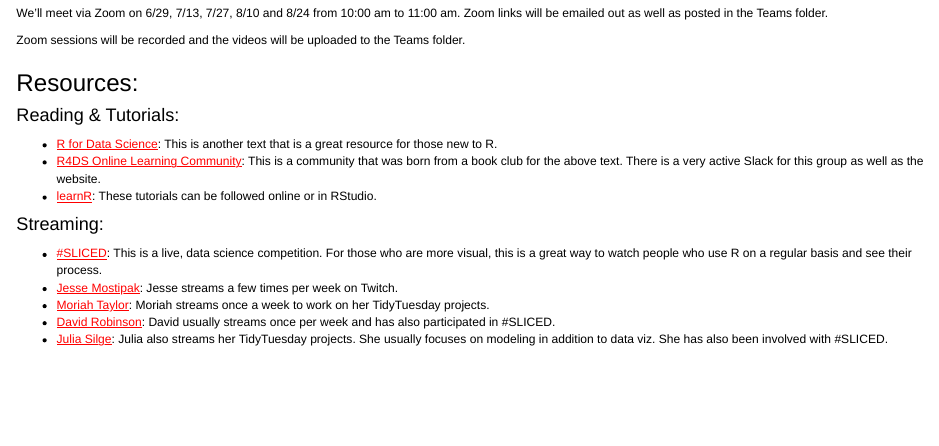
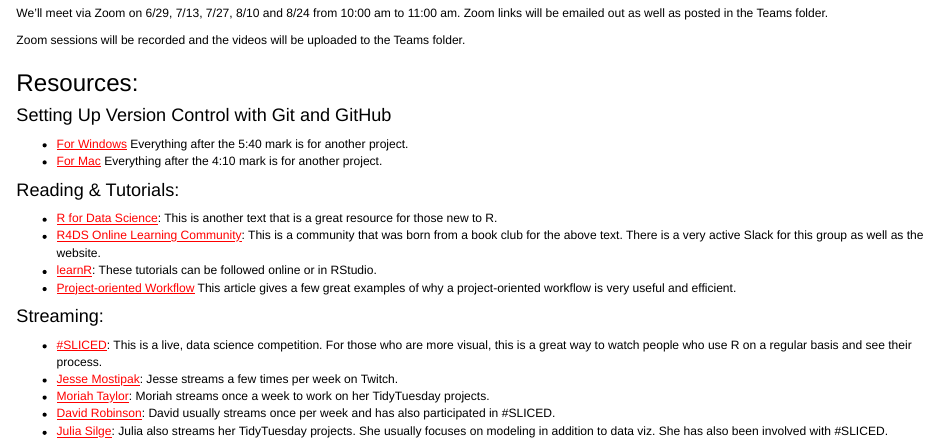
Before and after one commit to npaterno/pieRce, an R Markdown document (pierce_r_workshop.Rmd): the page in a window 1100 px wide, from 320 px down. Rendered offline with R 4.5, knitr and Pandoc, with nearby package versions.

Commit message:
added git/github tutorials to resources

```diff
--- a/pierce_r_workshop.Rmd
+++ b/pierce_r_workshop.Rmd
@@ -23,10 +23,15 @@
 
 ### Resources:
 
+#### Setting Up Version Control with Git and GitHub
+* [For Windows](https://youtu.be/lHz-r2lJ2o8) Everything after the 5:40 mark is for another project.
+* [For Mac](https://youtu.be/yfCe39JKBTE) Everything after the 4:10 mark is for another project.
+
 #### Reading & Tutorials:
 * [R for Data Science](https://r4ds.had.co.nz): This is another text that is a great resource for those new to R.
 * [R4DS Online Learning Community](https://www.rfordatasci.com): This is a community that was born from a book club for the above text. There is a very active Slack for this group as well as the website.
 * [learnR](https://rstudio.github.io/learnr/): These tutorials can be followed online or in RStudio.
+* [Project-oriented Workflow](https://www.tidyverse.org/blog/2017/12/workflow-vs-script/) This article gives a few great examples of why a project-oriented workflow is very useful and efficient.
 
 #### Streaming:
 
```
